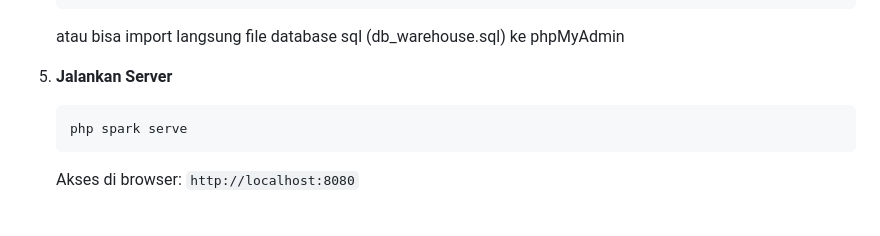
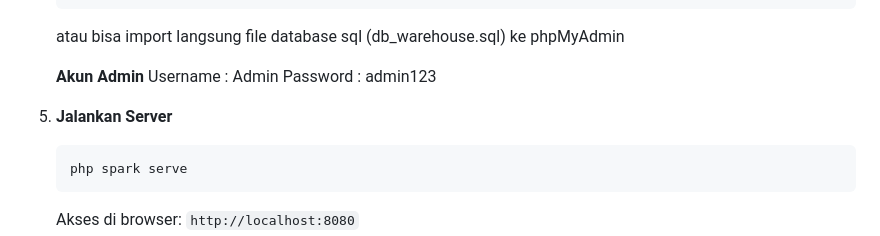
Before and after one commit to asrofi22/warehousemanagement, a Markdown page: README.md, the part around the change. Rendered like a GitHub page; blank space fills up the shorter version.

````diff
--- a/README.md
+++ b/README.md
@@ -103,7 +103,11 @@ project-root/
 
    atau bisa import langsung file database sql (db_warehouse.sql) ke phpMyAdmin
 
-5. **Jalankan Server**
+   **Akun Admin**
+   Username : Admin
+   Password : admin123
+
+6. **Jalankan Server**
 
    ```bash
    php spark serve
````
